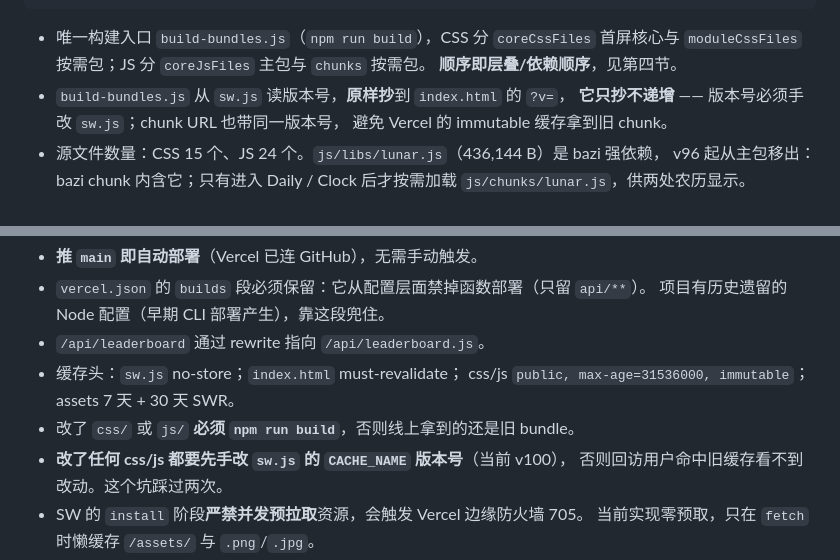
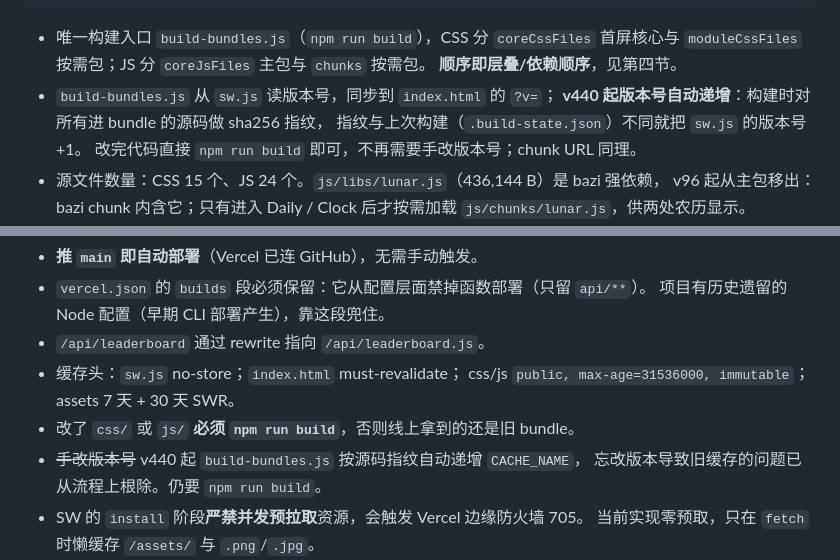
Before and after one commit to noc228076/juice, a Markdown page: AGENT_HANDOVER.md, 2 parts joined by grey strips. Drawn GitHub-style.

Commit message:
docs: 版本号流程已自动化，更新交接文档

```diff
--- a/AGENT_HANDOVER.md
+++ b/AGENT_HANDOVER.md
@@ -41,9 +41,10 @@ api/leaderboard.js     20,503 B              ← 零依赖 Serverless 排行榜
 - 唯一构建入口 `build-bundles.js`（`npm run build`），CSS 分 `coreCssFiles`
   首屏核心与 `moduleCssFiles` 按需包；JS 分 `coreJsFiles` 主包与 `chunks` 按需包。
   **顺序即层叠/依赖顺序**，见第四节。
-- `build-bundles.js` 从 `sw.js` 读版本号，**原样抄**到 `index.html` 的 `?v=`，
-  **它只抄不递增** —— 版本号必须手改 `sw.js`；chunk URL 也带同一版本号，
-  避免 Vercel 的 immutable 缓存拿到旧 chunk。
+- `build-bundles.js` 从 `sw.js` 读版本号，同步到 `index.html` 的 `?v=`；
+  **v440 起版本号自动递增**：构建时对所有进 bundle 的源码做 sha256 指纹，
+  指纹与上次构建（`.build-state.json`）不同就把 `sw.js` 的版本号 +1。
+  改完代码直接 `npm run build` 即可，不再需要手改版本号；chunk URL 同理。
 - 源文件数量：CSS 15 个、JS 24 个。`js/libs/lunar.js`（436,144 B）是 bazi 强依赖，
   v96 起从主包移出：bazi chunk 内含它；只有进入 Daily / Clock 后才按需加载
   `js/chunks/lunar.js`，供两处农历显示。
@@ -651,8 +652,8 @@ v99 修好后线上仍是旧 JS，因为 `?v=99` 被 Vercel 设为 immutable。
 - 缓存头：`sw.js` no-store；`index.html` must-revalidate；
   css/js `public, max-age=31536000, immutable`；assets 7 天 + 30 天 SWR。
 - 改了 `css/` 或 `js/` **必须 `npm run build`**，否则线上拿到的还是旧 bundle。
-- **改了任何 css/js 都要先手改 `sw.js` 的 `CACHE_NAME` 版本号**（当前 v100），
-  否则回访用户命中旧缓存看不到改动。这个坑踩过两次。
+- ~~手改版本号~~ v440 起 `build-bundles.js` 按源码指纹自动递增 `CACHE_NAME`，
+  忘改版本导致旧缓存的问题已从流程上根除。仍要 `npm run build`。
 - SW 的 `install` 阶段**严禁并发预拉取**资源，会触发 Vercel 边缘防火墙 705。
   当前实现零预取，只在 `fetch` 时懒缓存 `/assets/` 与 `.png`/`.jpg`。
 - SW 的 `activate` 调了 `clients.claim()` —— 这是 v63「双刷」问题的成因，
```
